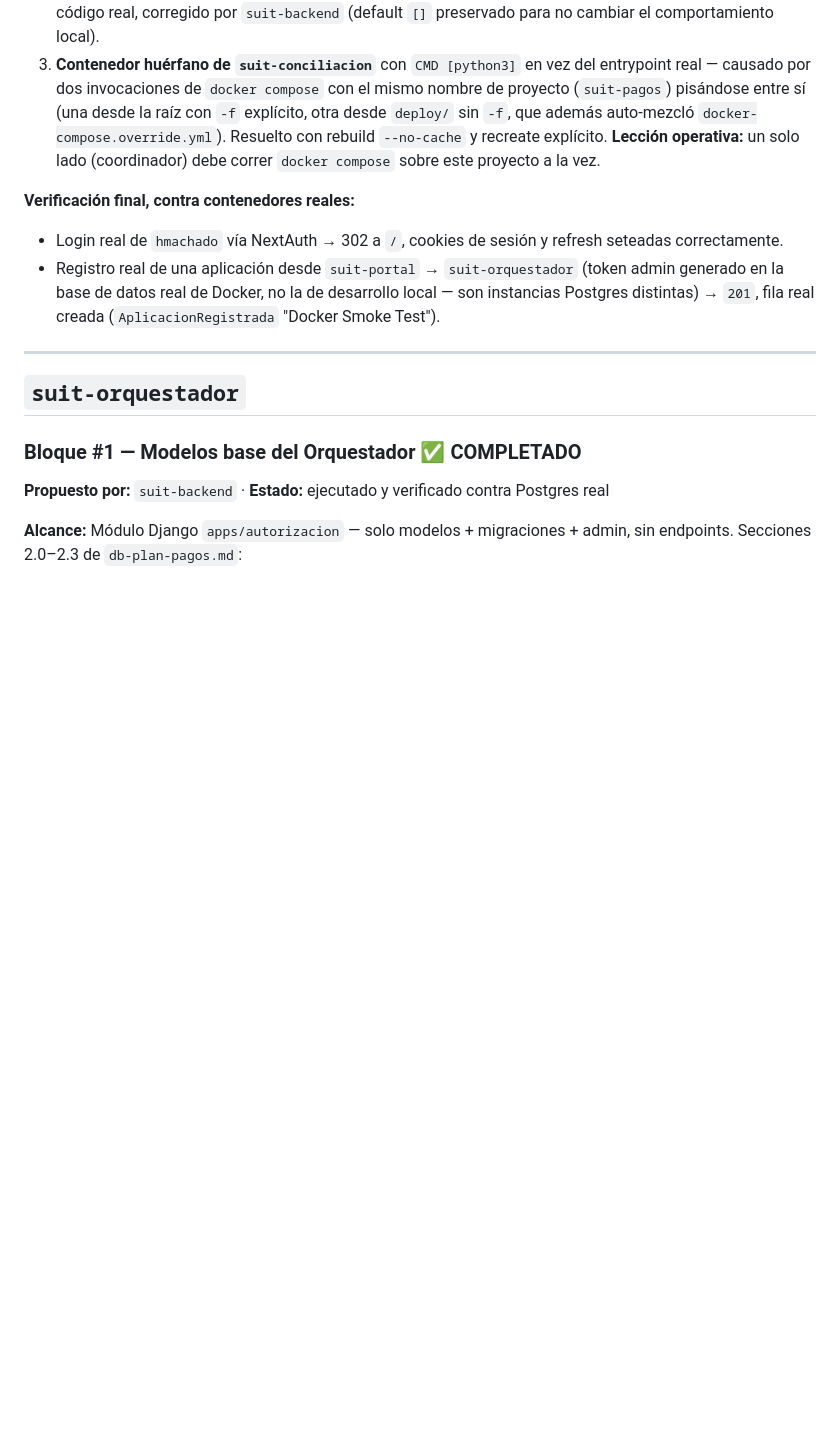
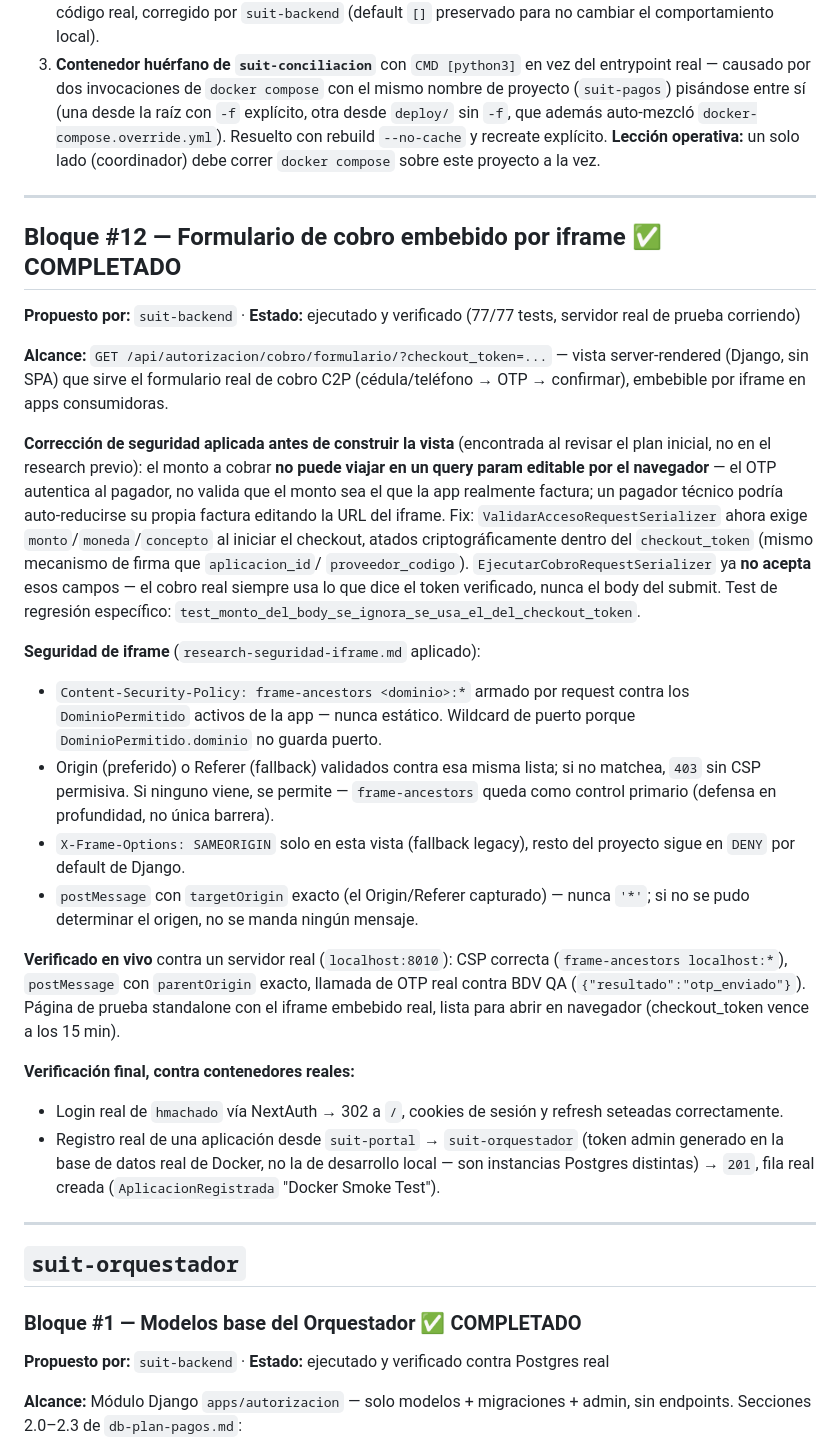
Before and after one commit to MoisesSh/suite-pagos, a Markdown page: PLAN-DE-MEJORAS.md, the part around the change. Rendered like a GitHub page; blank space fills up the shorter version.

Commit message:
Documenta Bloque 12: formulario de cobro embebido por iframe (con fix de seguridad de monto atado al checkout_token)

```diff
--- a/PLAN-DE-MEJORAS.md
+++ b/PLAN-DE-MEJORAS.md
@@ -82,6 +82,48 @@ entorno containerizado):
    auto-mezcló `docker-compose.override.yml`). Resuelto con rebuild `--no-cache`
    y recreate explícito. **Lección operativa:** un solo lado (coordinador)
    debe correr `docker compose` sobre este proyecto a la vez.
+
+---
+
+## Bloque #12 — Formulario de cobro embebido por iframe ✅ COMPLETADO
+
+**Propuesto por:** `suit-backend` · **Estado:** ejecutado y verificado (77/77 tests, servidor real de prueba corriendo)
+
+**Alcance:** `GET /api/autorizacion/cobro/formulario/?checkout_token=...` — vista
+server-rendered (Django, sin SPA) que sirve el formulario real de cobro C2P
+(cédula/teléfono → OTP → confirmar), embebible por iframe en apps consumidoras.
+
+**Corrección de seguridad aplicada antes de construir la vista** (encontrada
+al revisar el plan inicial, no en el research previo): el monto a cobrar
+**no puede viajar en un query param editable por el navegador** — el OTP
+autentica al pagador, no valida que el monto sea el que la app realmente
+factura; un pagador técnico podría auto-reducirse su propia factura editando
+la URL del iframe. Fix: `ValidarAccesoRequestSerializer` ahora exige
+`monto`/`moneda`/`concepto` al iniciar el checkout, atados criptográficamente
+dentro del `checkout_token` (mismo mecanismo de firma que `aplicacion_id`/
+`proveedor_codigo`). `EjecutarCobroRequestSerializer` ya **no acepta** esos
+campos — el cobro real siempre usa lo que dice el token verificado, nunca el
+body del submit. Test de regresión específico:
+`test_monto_del_body_se_ignora_se_usa_el_del_checkout_token`.
+
+**Seguridad de iframe** (`research-seguridad-iframe.md` aplicado):
+- `Content-Security-Policy: frame-ancestors <dominio>:*` armado por request
+  contra los `DominioPermitido` activos de la app — nunca estático. Wildcard
+  de puerto porque `DominioPermitido.dominio` no guarda puerto.
+- Origin (preferido) o Referer (fallback) validados contra esa misma lista;
+  si no matchea, `403` sin CSP permisiva. Si ninguno viene, se permite —
+  `frame-ancestors` queda como control primario (defensa en profundidad, no
+  única barrera).
+- `X-Frame-Options: SAMEORIGIN` solo en esta vista (fallback legacy), resto
+  del proyecto sigue en `DENY` por default de Django.
+- `postMessage` con `targetOrigin` exacto (el Origin/Referer capturado) —
+  nunca `'*'`; si no se pudo determinar el origen, no se manda ningún mensaje.
+
+**Verificado en vivo** contra un servidor real (`localhost:8010`): CSP
+correcta (`frame-ancestors localhost:*`), `postMessage` con `parentOrigin`
+exacto, llamada de OTP real contra BDV QA (`{"resultado":"otp_enviado"}`).
+Página de prueba standalone con el iframe embebido real, lista para abrir en
+navegador (checkout_token vence a los 15 min).
 
 **Verificación final, contra contenedores reales:**
 - Login real de `hmachado` vía NextAuth → 302 a `/`, cookies de sesión y
```
